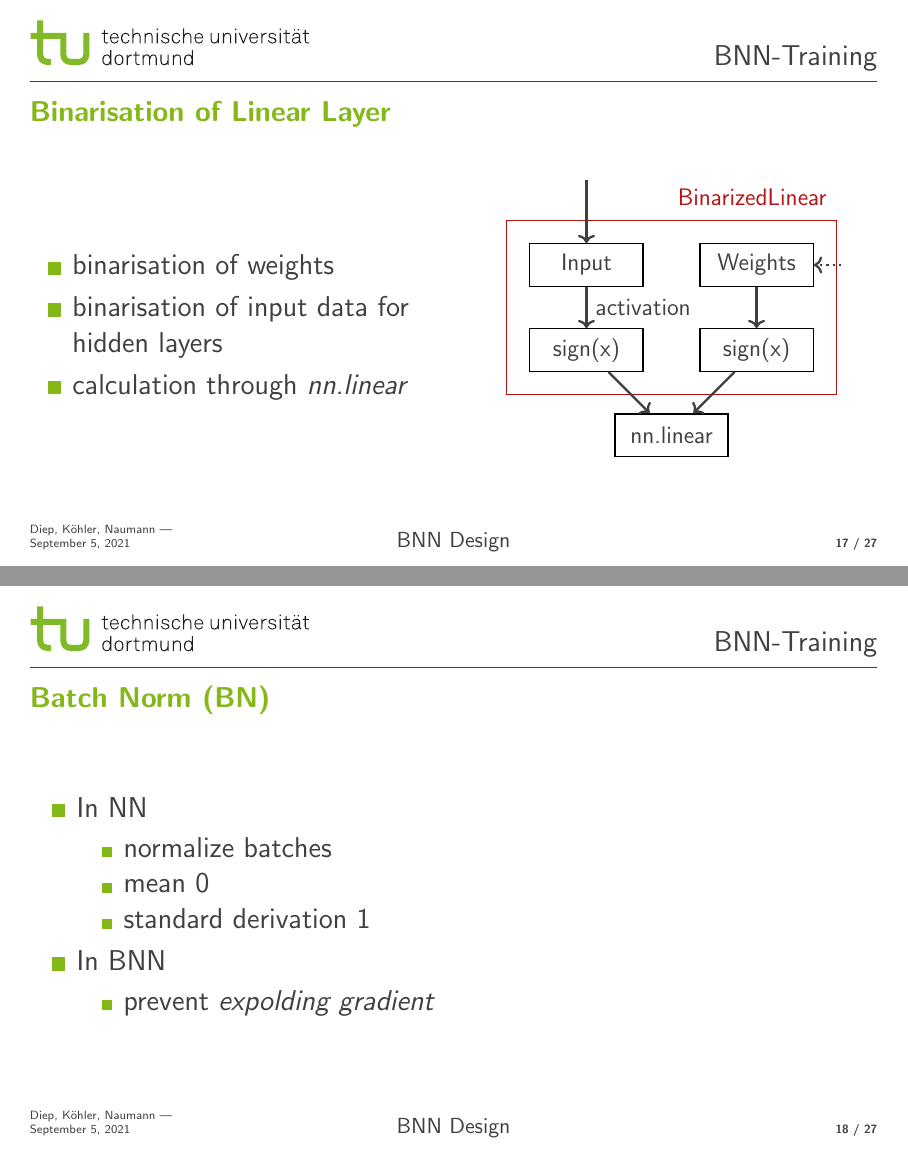
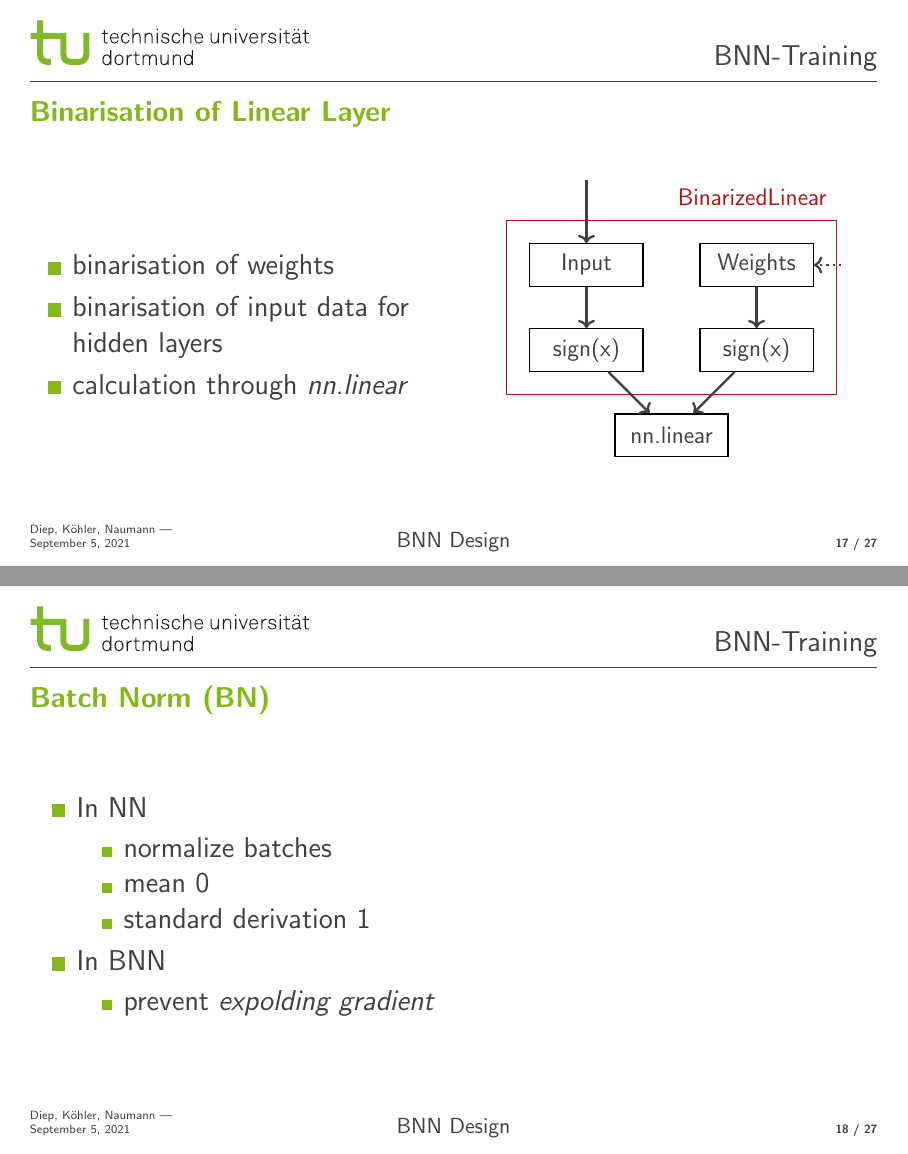
Before and after one commit to Jako9/bnn-mnist-recognition, LaTeX slides (Vortrag/bnn_training.tex): pages 42 and 43 of 52, joined at a grey line. Compiled offline with pdfLaTeX.

Commit message:
Fixed wrong label

```diff
--- a/Vortrag/bnn_training.tex
+++ b/Vortrag/bnn_training.tex
@@ -513,7 +513,7 @@
 
 
 
-			\draw [->,dotted,line width = 0.4mm] (weightsin) -- (weights) node[] at(1,-0.75) {activation};
+			\draw [->,dotted,line width = 0.4mm] (weightsin) -- (weights);
 			\draw [->,line width = 0.4mm] (inputin) -- (input);
 
 			\draw [->,line width = 0.4mm] (input) -- (sign1) ;
```
Also changed, not shown: Vortrag/bnn_training.pdf, 1 other file.
